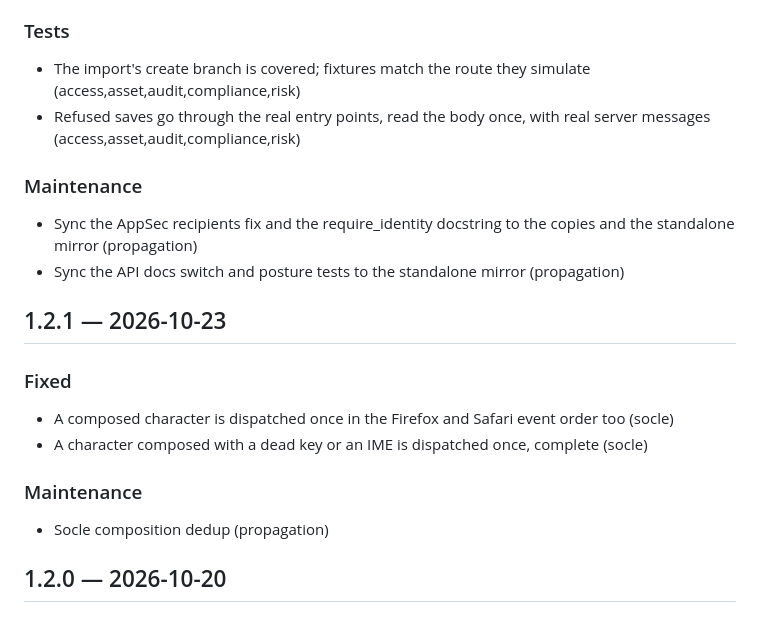
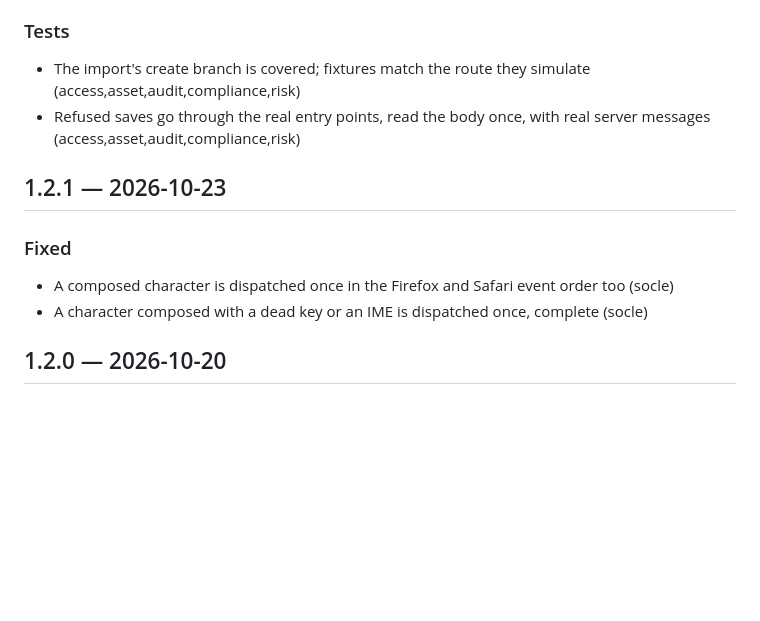
Before and after one commit to CISOToolbox/compliance, a Markdown page: CHANGELOG.md, the part around the change. Drawn GitHub-style; blank space fills up the shorter version.

Commit message:
chore: sync CISO Toolbox compliance

```diff
--- a/CHANGELOG.md
+++ b/CHANGELOG.md
@@ -49,21 +49,12 @@ changes since the previous one and published as the GitHub release notes.
 - The import's create branch is covered; fixtures match the route they simulate (access,asset,audit,compliance,risk)
 - Refused saves go through the real entry points, read the body once, with real server messages (access,asset,audit,compliance,risk)
 
-### Maintenance
-
-- Sync the AppSec recipients fix and the require_identity docstring to the copies and the standalone mirror (propagation)
-- Sync the API docs switch and posture tests to the standalone mirror (propagation)
-
 ## 1.2.1 — 2026-10-23
 
 ### Fixed
 
 - A composed character is dispatched once in the Firefox and Safari event order too (socle)
 - A character composed with a dead key or an IME is dispatched once, complete (socle)
-
-### Maintenance
-
-- Socle composition dedup (propagation)
 
 ## 1.2.0 — 2026-10-20
 
```
